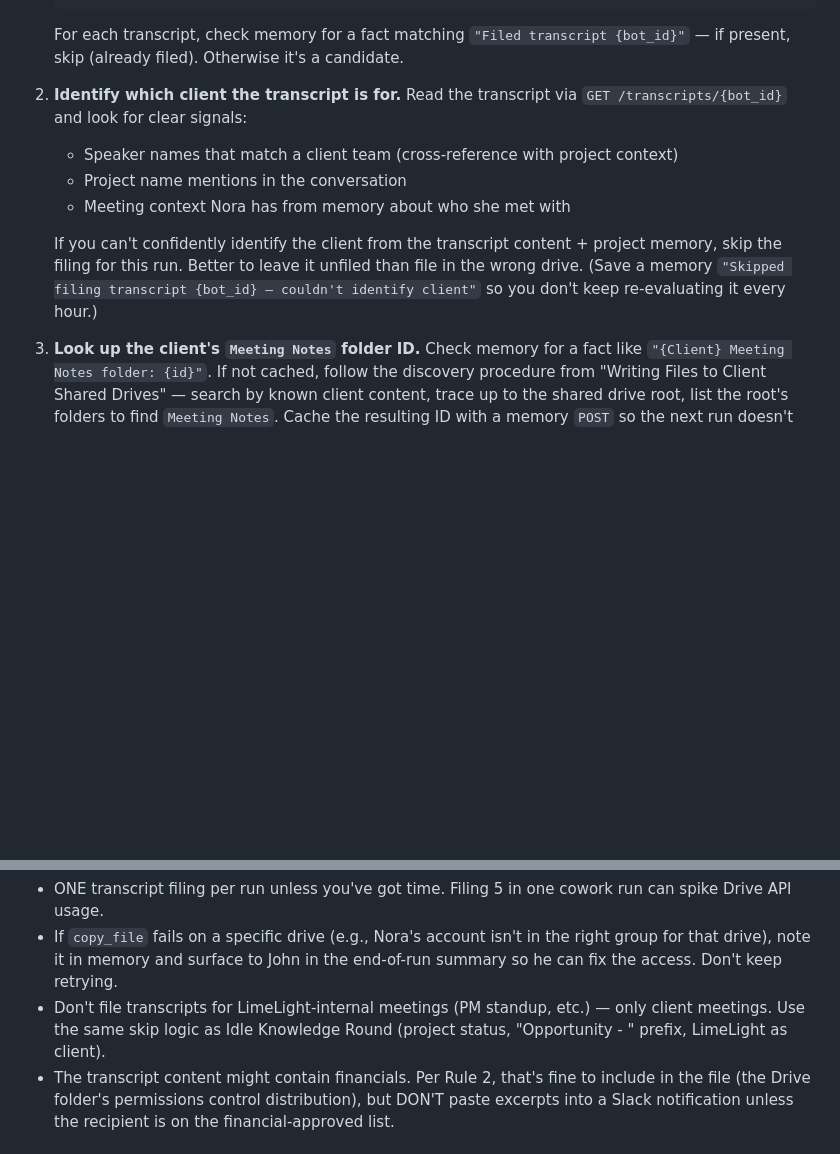
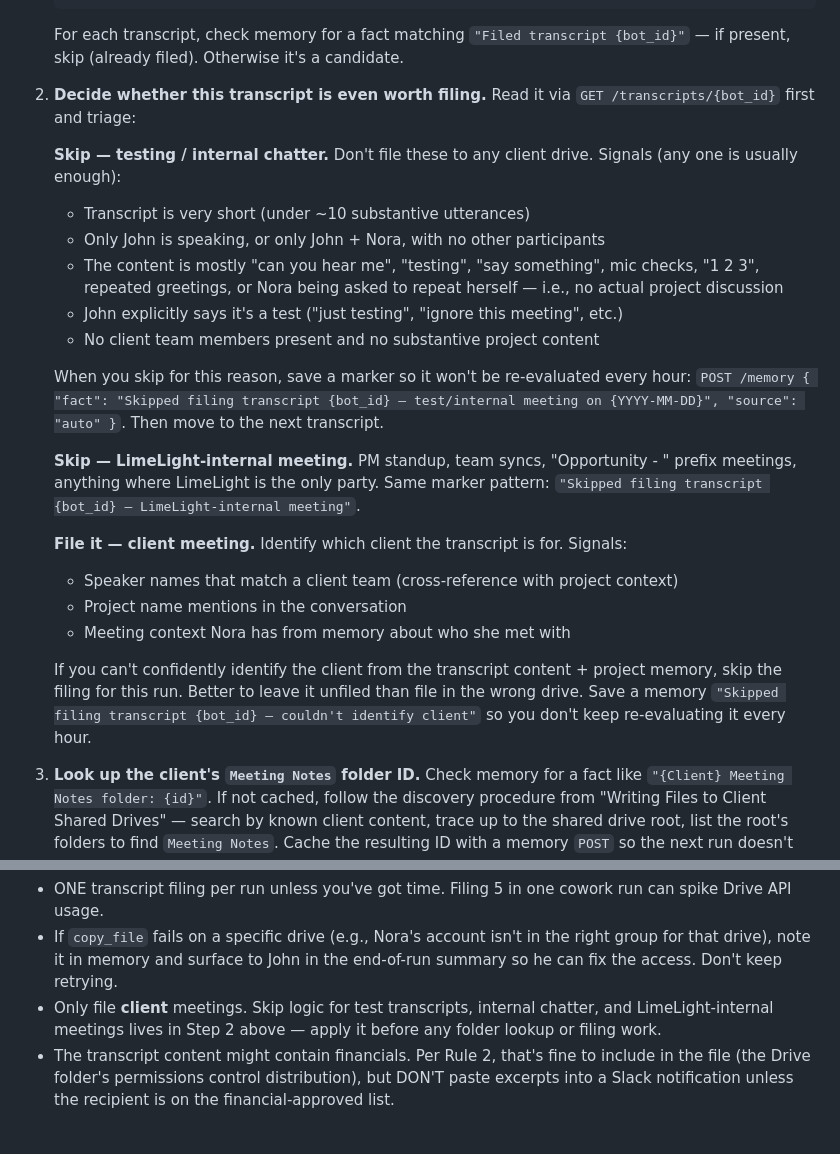
Before and after one commit to johnkuefler/pm-agent, a Markdown page: cowork-prompt.md, 2 parts joined by grey strips. Drawn GitHub-style; blank space fills up the shorter version.

Commit message:
Skip filing test/internal-chatter transcripts to client drives
Cowork Step 3.5 already had a "skip LimeLight-internal" guardrail, but
nothing told Nora to skip transcripts that are obviously just John testing
the voice agent — mic checks, "can you hear me", solo or John+Nora-only
sessions with no real project content. Without this, every test meeting
risked getting filed to whichever client drive matched closest.

Move the triage to Step 2 of the filing flow (before the client lookup)
with three explicit branches:
  - Skip — test/internal chatter (with concrete signals: short, John-only,
    mic-check content, explicit "just testing")
  - Skip — LimeLight-internal meeting
  - File it — client meeting

Each skip writes a "Skipped filing transcript {bot_id}" memory marker so
the hourly loop doesn't re-evaluate the same transcript every run.

```diff
--- a/cowork-prompt.md
+++ b/cowork-prompt.md
@@ -349,12 +349,25 @@ Use the two-hop pattern from "Writing Files to Client Shared Drives" (above). Th
 
    For each transcript, check memory for a fact matching `"Filed transcript {bot_id}"` — if present, skip (already filed). Otherwise it's a candidate.
 
-2. **Identify which client the transcript is for.** Read the transcript via `GET /transcripts/{bot_id}` and look for clear signals:
+2. **Decide whether this transcript is even worth filing.** Read it via `GET /transcripts/{bot_id}` first and triage:
+
+   **Skip — testing / internal chatter.** Don't file these to any client drive. Signals (any one is usually enough):
+   - Transcript is very short (under ~10 substantive utterances)
+   - Only John is speaking, or only John + Nora, with no other participants
+   - The content is mostly "can you hear me", "testing", "say something", mic checks, "1 2 3", repeated greetings, or Nora being asked to repeat herself — i.e., no actual project discussion
+   - John explicitly says it's a test ("just testing", "ignore this meeting", etc.)
+   - No client team members present and no substantive project content
+
+   When you skip for this reason, save a marker so it won't be re-evaluated every hour: `POST /memory { "fact": "Skipped filing transcript {bot_id} — test/internal meeting on {YYYY-MM-DD}", "source": "auto" }`. Then move to the next transcript.
+
+   **Skip — LimeLight-internal meeting.** PM standup, team syncs, "Opportunity - " prefix meetings, anything where LimeLight is the only party. Same marker pattern: `"Skipped filing transcript {bot_id} — LimeLight-internal meeting"`.
+
+   **File it — client meeting.** Identify which client the transcript is for. Signals:
    - Speaker names that match a client team (cross-reference with project context)
    - Project name mentions in the conversation
    - Meeting context Nora has from memory about who she met with
 
-   If you can't confidently identify the client from the transcript content + project memory, skip the filing for this run. Better to leave it unfiled than file in the wrong drive. (Save a memory `"Skipped filing transcript {bot_id} — couldn't identify client"` so you don't keep re-evaluating it every hour.)
+   If you can't confidently identify the client from the transcript content + project memory, skip the filing for this run. Better to leave it unfiled than file in the wrong drive. Save a memory `"Skipped filing transcript {bot_id} — couldn't identify client"` so you don't keep re-evaluating it every hour.
 
 3. **Look up the client's `Meeting Notes` folder ID.** Check memory for a fact like `"{Client} Meeting Notes folder: {id}"`. If not cached, follow the discovery procedure from "Writing Files to Client Shared Drives" — search by known client content, trace up to the shared drive root, list the root's folders to find `Meeting Notes`. Cache the resulting ID with a memory `POST` so the next run doesn't re-discover it.
 
@@ -392,7 +405,7 @@ Use the two-hop pattern from "Writing Files to Client Shared Drives" (above). Th
 Guardrails:
 - ONE transcript filing per run unless you've got time. Filing 5 in one cowork run can spike Drive API usage.
 - If `copy_file` fails on a specific drive (e.g., Nora's account isn't in the right group for that drive), note it in memory and surface to John in the end-of-run summary so he can fix the access. Don't keep retrying.
-- Don't file transcripts for LimeLight-internal meetings (PM standup, etc.) — only client meetings. Use the same skip logic as Idle Knowledge Round (project status, "Opportunity - " prefix, LimeLight as client).
+- Only file **client** meetings. Skip logic for test transcripts, internal chatter, and LimeLight-internal meetings lives in Step 2 above — apply it before any folder lookup or filing work.
 - The transcript content might contain financials. Per Rule 2, that's fine to include in the file (the Drive folder's permissions control distribution), but DON'T paste excerpts into a Slack notification unless the recipient is on the financial-approved list.
 
 ## Step 4: Check Gmail for Items Needing Attention
```
